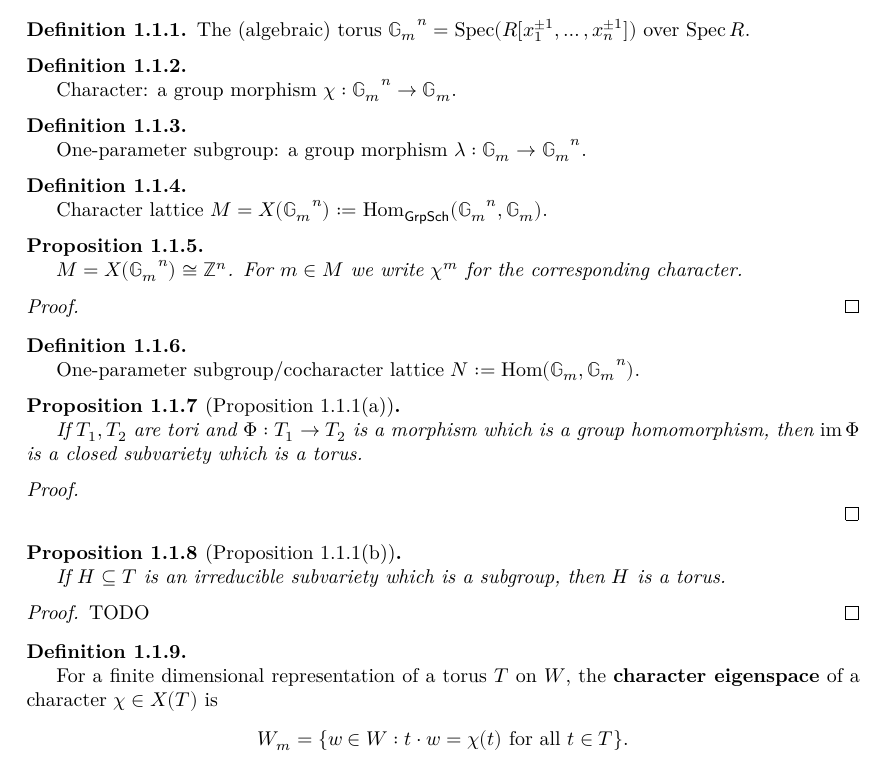
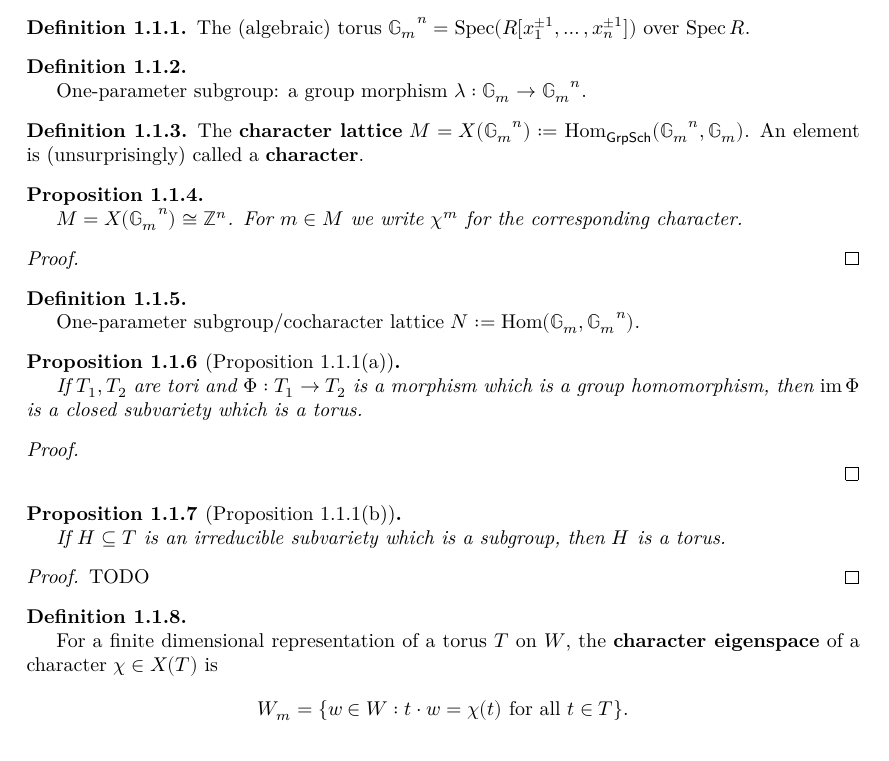
Before and after one commit to YaelDillies/Toric, a LaTeX document (blueprint/src/print.tex, which reads blueprint/src/chapters/01-1-introduction-affine-toric-varieties.tex): part of page 5 of 12, cut so that both start at the same text. Compiled offline with XeLaTeX.

Commit message:
define character lattice

```diff
--- a/blueprint/src/chapters/01-1-introduction-affine-toric-varieties.tex
+++ b/blueprint/src/chapters/01-1-introduction-affine-toric-varieties.tex
@@ -14,16 +14,6 @@
 
 
 \begin{definition}
-  \label{1-1-char}
-  \uses{1-1-torus}
-  % \lean{}
-  % \leanok
-
-  Character: a group morphism $\chi : \Gm^n \to \Gm$.
-\end{definition}
-
-
-\begin{definition}
   \label{1-1-cochar}
   \uses{1-1-torus}
   % \lean{}
@@ -35,11 +25,11 @@
 
 \begin{definition}
   \label{1-1-char-lat}
-  \uses{1-1-char}
-  % \lean{}
-  % \leanok
+  \lean{SchemeOver.characterGroup}
+  \leanok
 
-  Character lattice $M = X(\Gm^n) := \Hom_{\mathsf{GrpSch}}(\Gm^n, \Gm)$.
+  The {\bf character lattice} $M = X(\Gm^n) := \Hom_{\mathsf{GrpSch}}(\Gm^n, \Gm)$.
+  An element is (unsurprisingly) called a {\bf character}.
 \end{definition}
 
 
@@ -100,7 +90,7 @@
 
 \begin{definition}
   \label{1-1-char-eigenspace}
-  \uses{1-1-char}
+  \uses{1-1-char-lat}
   % \lean{}
   % \leanok
 
```
Also changed, not shown: 6 other files.
